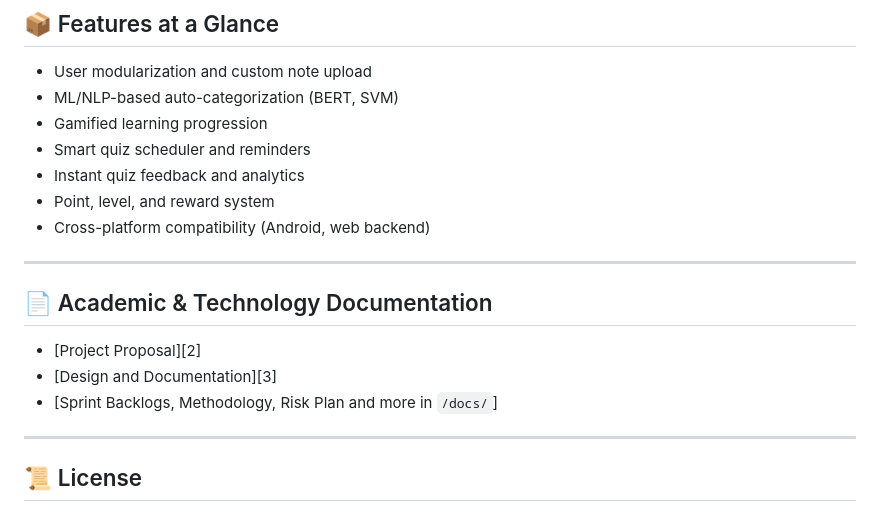
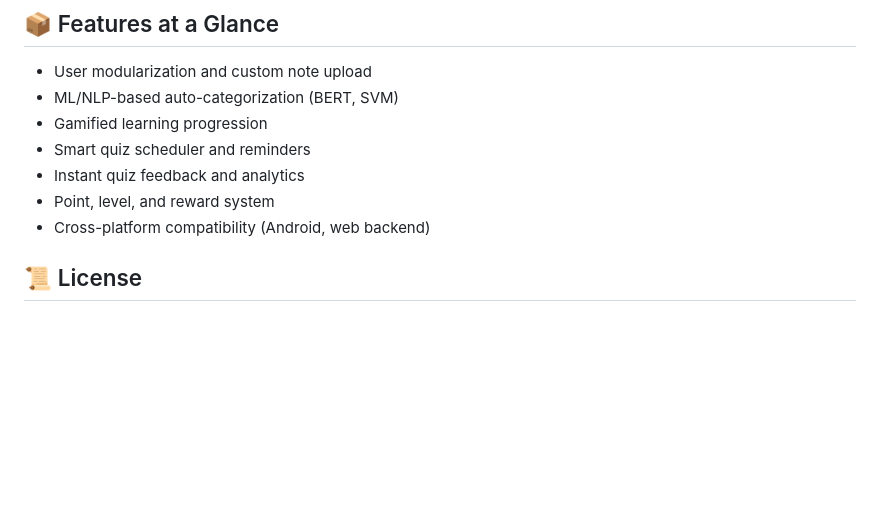
Before and after one commit to banulaperera/Intellectia-Mobile-App-SDGP, a Markdown page: README.md, the part around the change. Drawn GitHub-style; blank space fills up the shorter version.

```diff
--- a/README.md
+++ b/README.md
@@ -139,16 +139,6 @@ Team Intellectia:
 - Point, level, and reward system
 - Cross-platform compatibility (Android, web backend)
 
-***
-
-## 📄 Academic & Technology Documentation
-
-- [Project Proposal][2]
-- [Design and Documentation][3]
-- [Sprint Backlogs, Methodology, Risk Plan and more in `/docs/`]
-
-***
-
 ## 📜 License
 
 This project is open source and available under the **Apache 2.0 License**.
```
